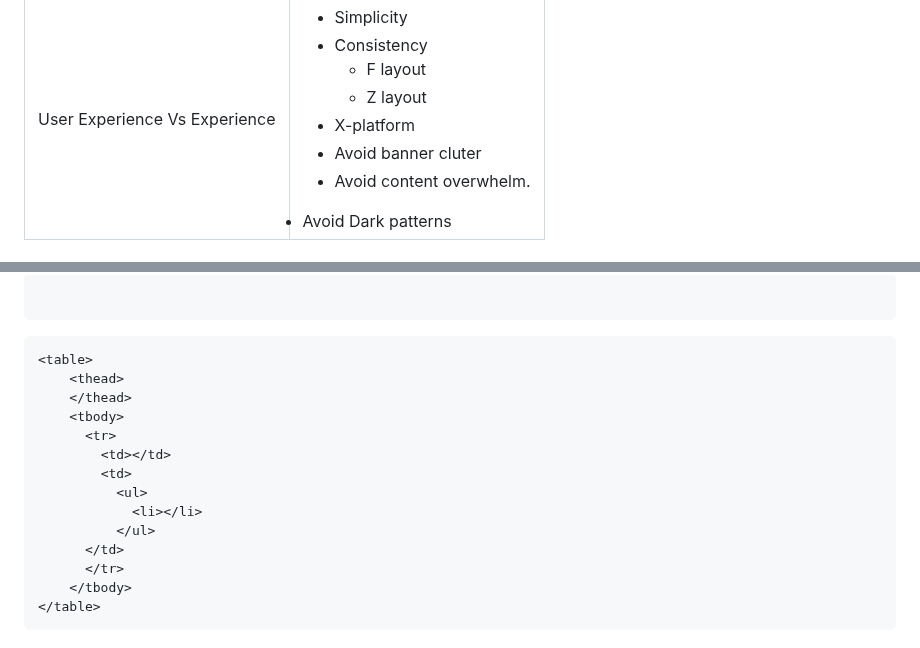
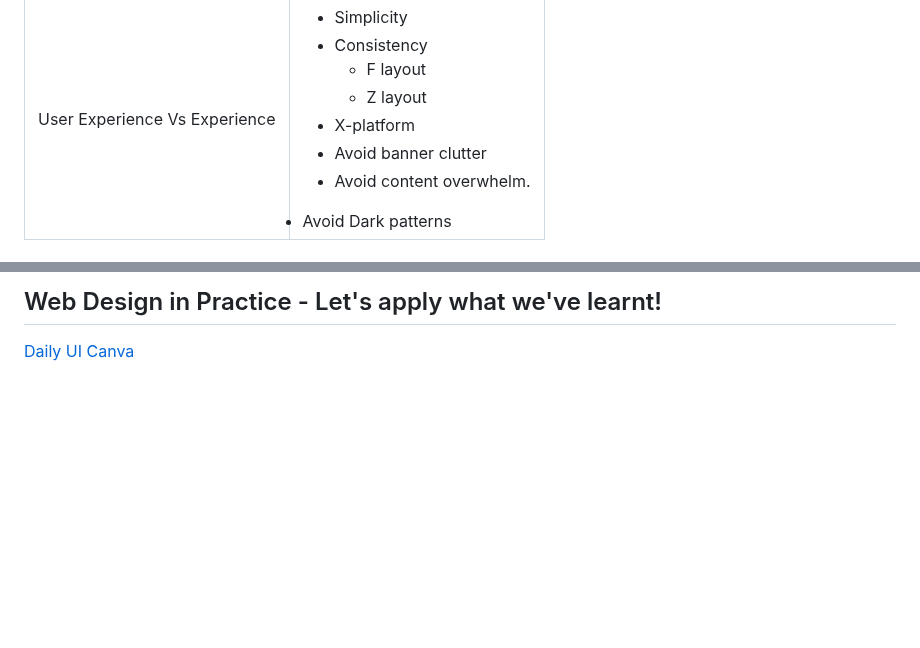
Before and after one commit to JorgeMongelos/TheWebDevelopmentBootcamp2023, a Markdown page: Usability School.md, 2 parts joined by grey strips. Drawn GitHub-style; blank space fills up the shorter version.

````diff
--- a/Usability School.md
+++ b/Usability School.md
@@ -219,7 +219,7 @@
               </ul>
             </li>
             <li>X-platform</li>
-            <li>Avoid banner cluter</li>
+            <li>Avoid banner clutter</li>
             <li>Avoid content overwhelm.</li>
           </ul>
           <li>Avoid Dark patterns</li>
@@ -247,19 +231,3 @@
-```CSS
-
-```
-```HTML
-<table>
-    <thead>
-    </thead>
-    <tbody>
-      <tr>
-        <td></td>
-        <td>
-          <ul>
-            <li></li>
-          </ul>
-      </td>
-      </tr>
-    </tbody>
-</table>
-```
+## Web Design in Practice - Let's apply what we've learnt!
+[Daily UI](https://www.dailyui.co/)
+[Canva](https://www.canva.com/)
````
Also changed, not shown: other parts of Usability School.md (+0 -16 lines), Introduction to Javascript ES6.md (added, +121 -0 lines), Project Notes.md (+0 -14 lines).
